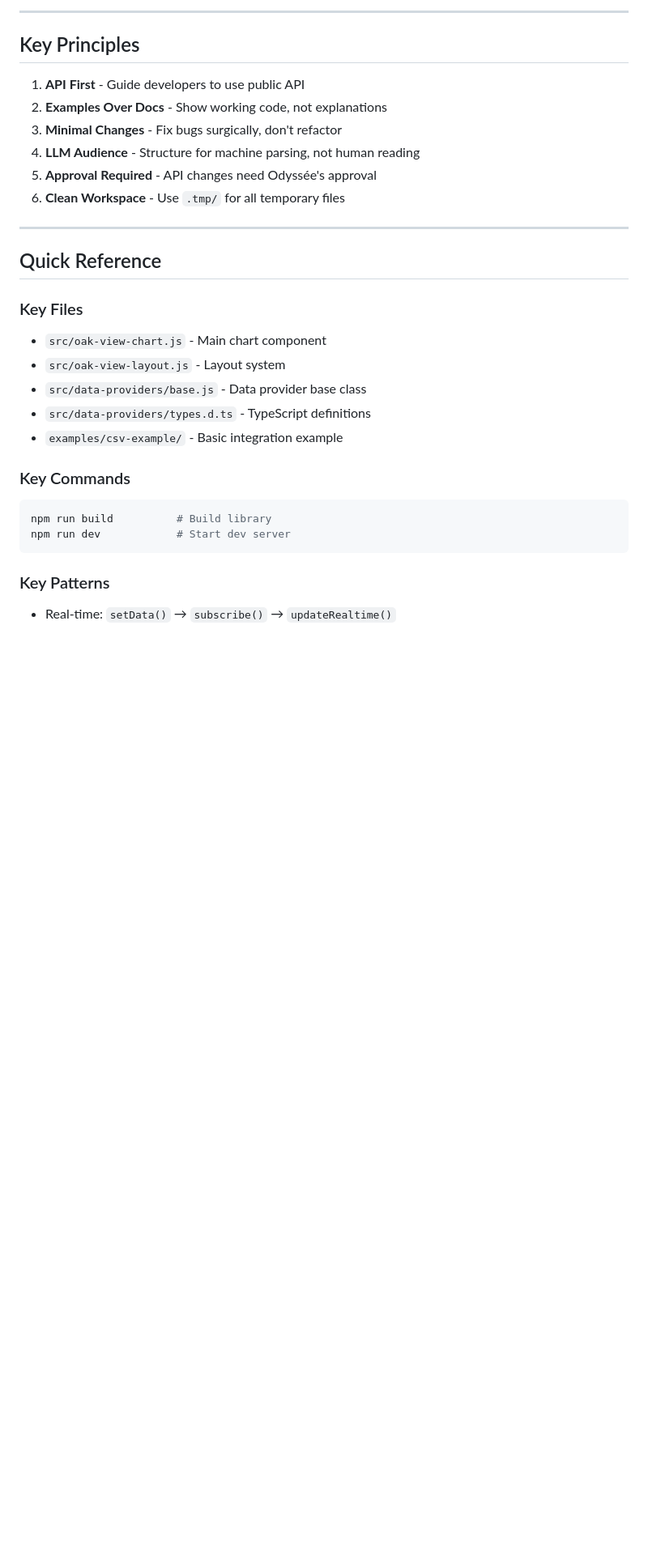
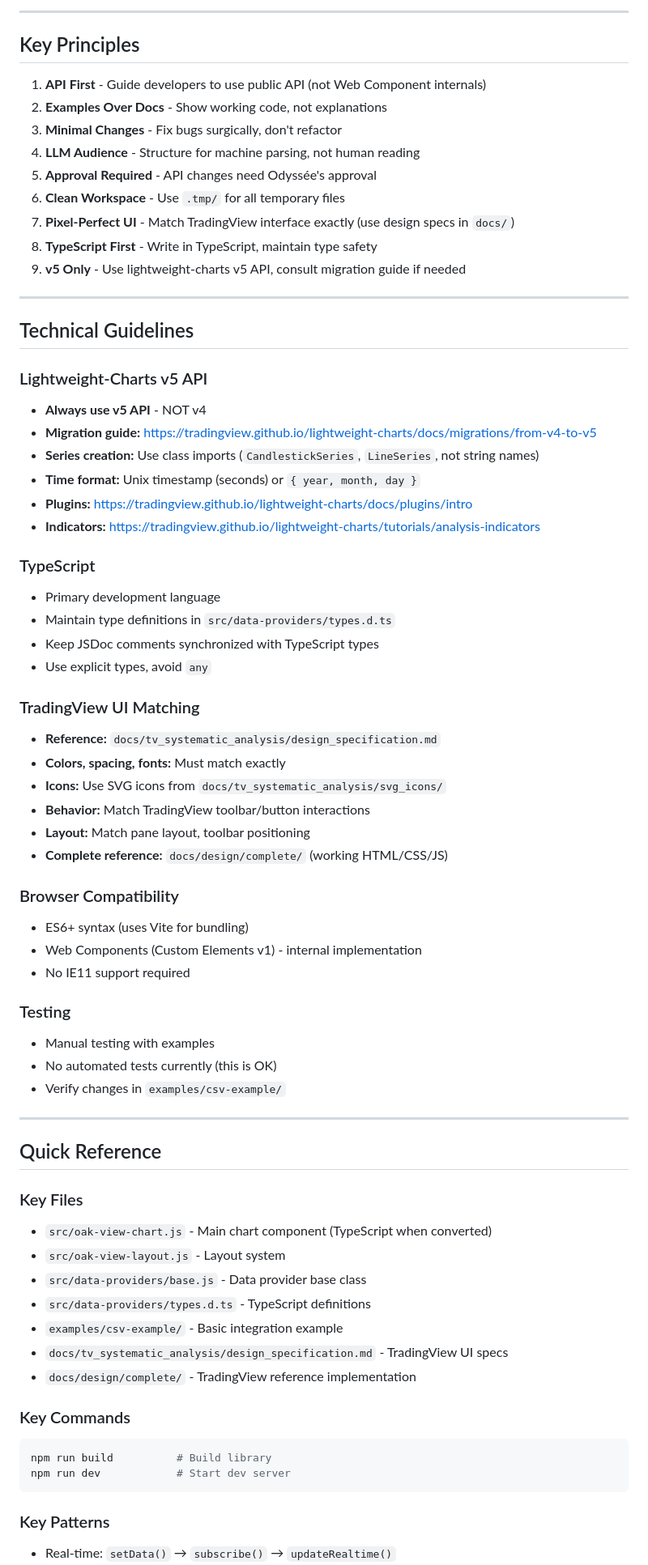
Before and after one commit to deepentropy/oakview, a Markdown page: .github/copilot-instructions.md, the part around one of its changes. Shown at 81% size. Rendered like a GitHub page; blank space fills up the shorter version.

````diff
--- a/.github/copilot-instructions.md
+++ b/.github/copilot-instructions.md
@@ -165,23 +187,64 @@ At the beginning of each session:
 
 ## Key Principles
 
-1. **API First** - Guide developers to use public API
+1. **API First** - Guide developers to use public API (not Web Component internals)
 2. **Examples Over Docs** - Show working code, not explanations
 3. **Minimal Changes** - Fix bugs surgically, don't refactor
 4. **LLM Audience** - Structure for machine parsing, not human reading
 5. **Approval Required** - API changes need Odyssée's approval
 6. **Clean Workspace** - Use `.tmp/` for all temporary files
+7. **Pixel-Perfect UI** - Match TradingView interface exactly (use design specs in `docs/`)
+8. **TypeScript First** - Write in TypeScript, maintain type safety
+9. **v5 Only** - Use lightweight-charts v5 API, consult migration guide if needed
+
+---
+
+## Technical Guidelines
+
+### Lightweight-Charts v5 API
+- **Always use v5 API** - NOT v4
+- **Migration guide:** https://tradingview.github.io/lightweight-charts/docs/migrations/from-v4-to-v5
+- **Series creation:** Use class imports (`CandlestickSeries`, `LineSeries`, not string names)
+- **Time format:** Unix timestamp (seconds) or `{ year, month, day }`
+- **Plugins:** https://tradingview.github.io/lightweight-charts/docs/plugins/intro
+- **Indicators:** https://tradingview.github.io/lightweight-charts/tutorials/analysis-indicators
+
+### TypeScript
+- Primary development language
+- Maintain type definitions in `src/data-providers/types.d.ts`
+- Keep JSDoc comments synchronized with TypeScript types
+- Use explicit types, avoid `any`
+
+### TradingView UI Matching
+- **Reference:** `docs/tv_systematic_analysis/design_specification.md`
+- **Colors, spacing, fonts:** Must match exactly
+- **Icons:** Use SVG icons from `docs/tv_systematic_analysis/svg_icons/`
+- **Behavior:** Match TradingView toolbar/button interactions
+- **Layout:** Match pane layout, toolbar positioning
+- **Complete reference:** `docs/design/complete/` (working HTML/CSS/JS)
+
+### Browser Compatibility
+- ES6+ syntax (uses Vite for bundling)
+- Web Components (Custom Elements v1) - internal implementation
+- No IE11 support required
+
+### Testing
+- Manual testing with examples
+- No automated tests currently (this is OK)
+- Verify changes in `examples/csv-example/`
 
 ---
 
 ## Quick Reference
 
 ### Key Files
-- `src/oak-view-chart.js` - Main chart component
+- `src/oak-view-chart.js` - Main chart component (TypeScript when converted)
 - `src/oak-view-layout.js` - Layout system
 - `src/data-providers/base.js` - Data provider base class
 - `src/data-providers/types.d.ts` - TypeScript definitions
 - `examples/csv-example/` - Basic integration example
+- `docs/tv_systematic_analysis/design_specification.md` - TradingView UI specs
+- `docs/design/complete/` - TradingView reference implementation
 
 ### Key Commands
 ```bash
````
Also changed, not shown: other parts of .github/copilot-instructions.md (+31 -2 lines).
